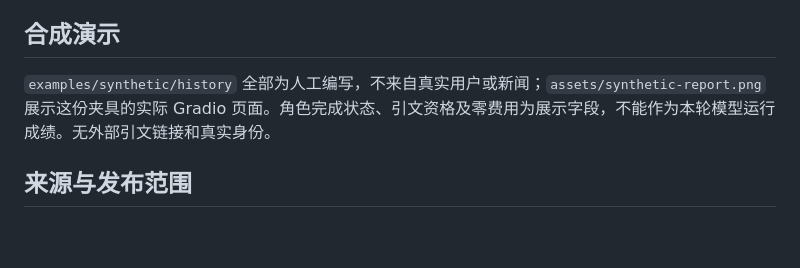
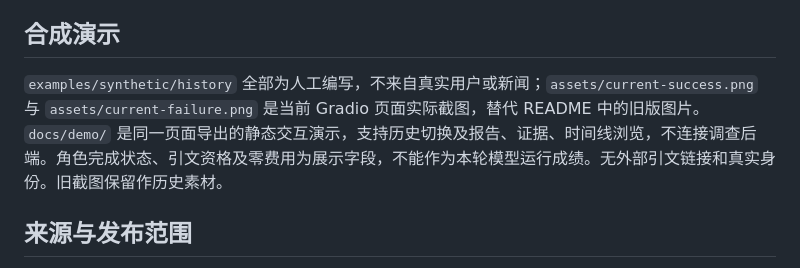
Before and after one commit to Phoeehnn/veripulse-multi-agent, a Markdown page: docs/EVIDENCE.md, the part around the change. GitHub-like rendering; blank space fills up the shorter version.

```diff
--- a/docs/EVIDENCE.md
+++ b/docs/EVIDENCE.md
@@ -12,7 +12,7 @@
 
 ## 合成演示
 
-`examples/synthetic/history` 全部为人工编写，不来自真实用户或新闻；`assets/synthetic-report.png` 展示这份夹具的实际 Gradio 页面。角色完成状态、引文资格及零费用为展示字段，不能作为本轮模型运行成绩。无外部引文链接和真实身份。
+`examples/synthetic/history` 全部为人工编写，不来自真实用户或新闻；`assets/current-success.png` 与 `assets/current-failure.png` 是当前 Gradio 页面实际截图，替代 README 中的旧版图片。`docs/demo/` 是同一页面导出的静态交互演示，支持历史切换及报告、证据、时间线浏览，不连接调查后端。角色完成状态、引文资格及零费用为展示字段，不能作为本轮模型运行成绩。无外部引文链接和真实身份。旧截图保留作历史素材。
 
 ## 来源与发布范围
 
```
Also changed, not shown: README.md (+11 -7 lines), docs/demo/README.md (added, +10 -0 lines), assets/current-failure.png (added), assets/current-success.png (added), 4 other files.
